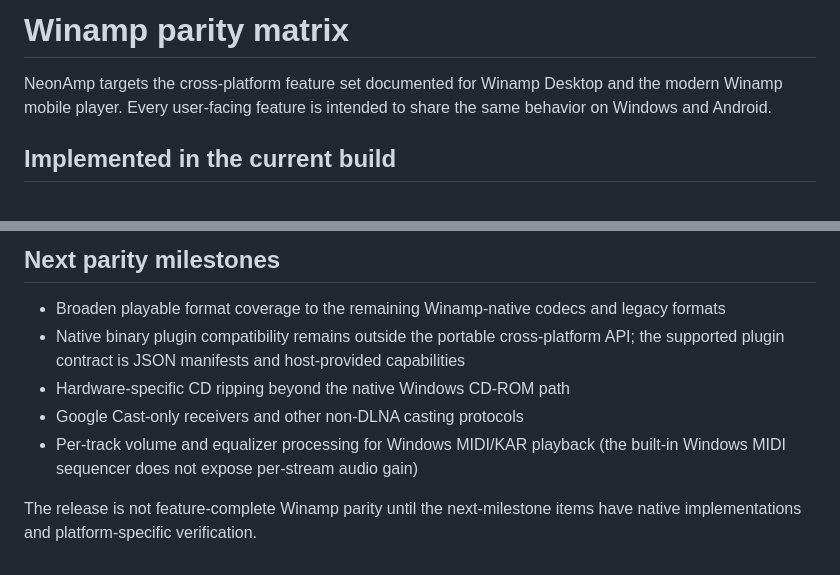
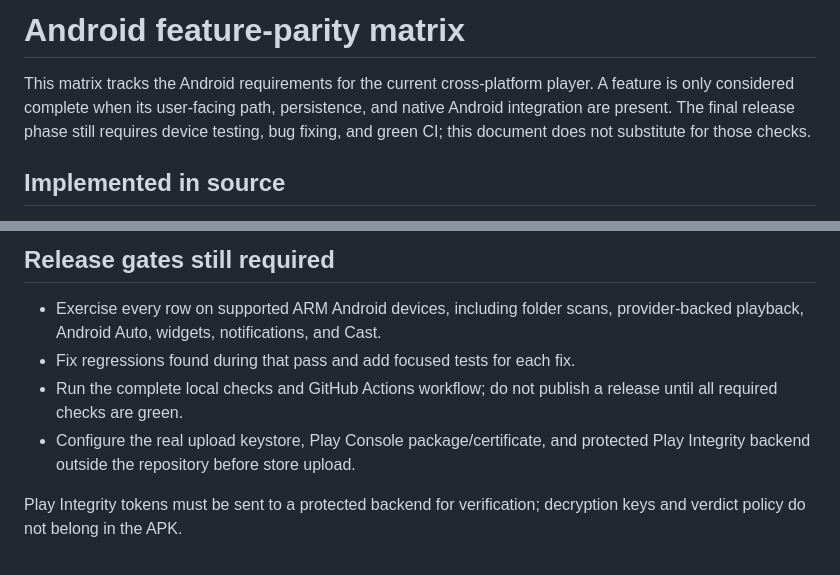
Before and after one commit to TrapEmAll/neonamp, a Markdown page: FEATURE_PARITY.md, 2 parts joined by grey strips. Rendered like a GitHub page.

```diff
--- a/FEATURE_PARITY.md
+++ b/FEATURE_PARITY.md
@@ -1,6 +1,10 @@
-# Winamp parity matrix
+# Android feature-parity matrix
 
-NeonAmp targets the cross-platform feature set documented for Winamp Desktop and the modern Winamp mobile player. Every user-facing feature is intended to share the same behavior on Windows and Android.
+This matrix tracks the Android requirements for the current cross-platform
+player. A feature is only considered complete when its user-facing path,
+persistence, and native Android integration are present. The final release
+phase still requires device testing, bug fixing, and green CI; this document
+does not substitute for those checks.
 
-## Implemented in the current build
+## Implemented in source
 
@@ -63,10 +33,13 @@ NeonAmp targets the cross-platform feature set documented for Winamp Desktop and
 
-## Next parity milestones
+## Release gates still required
 
-- Broaden playable format coverage to the remaining Winamp-native codecs and legacy formats
-- Native binary plugin compatibility remains outside the portable cross-platform API; the supported plugin contract is JSON manifests and host-provided capabilities
-- Hardware-specific CD ripping beyond the native Windows CD-ROM path
-- Google Cast-only receivers and other non-DLNA casting protocols
-- Per-track volume and equalizer processing for Windows MIDI/KAR playback (the built-in Windows MIDI sequencer does not expose per-stream audio gain)
+- Exercise every row on supported ARM Android devices, including folder scans,
+  provider-backed playback, Android Auto, widgets, notifications, and Cast.
+- Fix regressions found during that pass and add focused tests for each fix.
+- Run the complete local checks and GitHub Actions workflow; do not publish a
+  release until all required checks are green.
+- Configure the real upload keystore, Play Console package/certificate, and
+  protected Play Integrity backend outside the repository before store upload.
 
-The release is not feature-complete Winamp parity until the next-milestone items have native implementations and platform-specific verification.
+Play Integrity tokens must be sent to a protected backend for verification;
+decryption keys and verdict policy do not belong in the APK.
```
Also changed, not shown: other parts of FEATURE_PARITY.md (+22 -56 lines).
